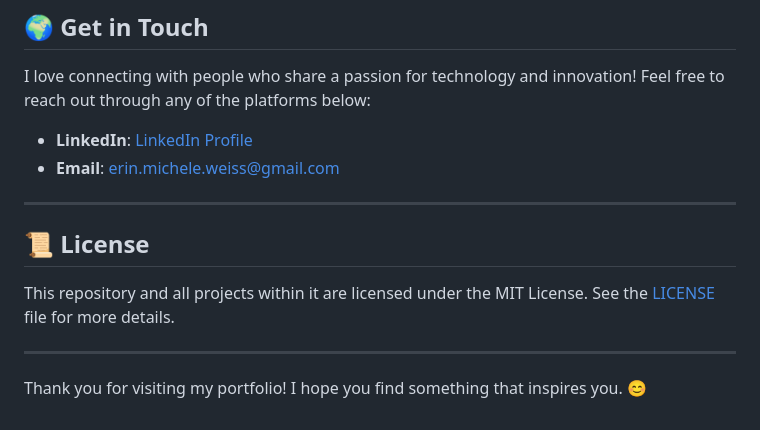
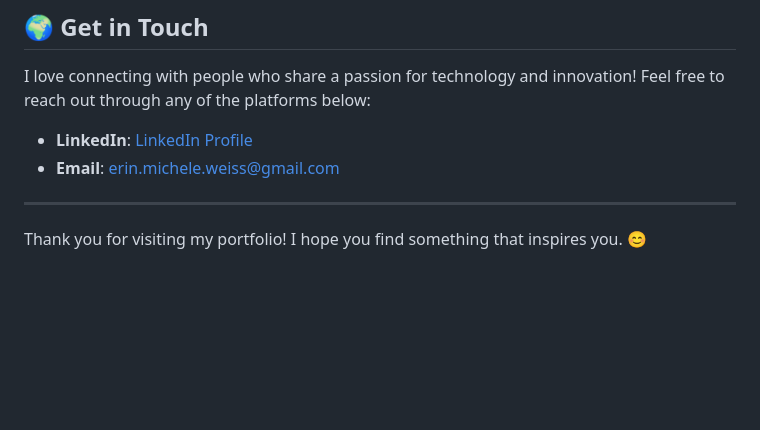
Before and after one commit to Erin-Weiss/Erin-Weiss.github.io, a Markdown page: README.md, the part around the change. Drawn GitHub-style; blank space fills up the shorter version.

```diff
--- a/README.md
+++ b/README.md
@@ -71,10 +71,4 @@ I love connecting with people who share a passion for technology and innovation!
 
 ---
 
-## 📜 License
-
-This repository and all projects within it are licensed under the MIT License. See the [LICENSE](LICENSE.txt) file for more details.
-
----
-
 Thank you for visiting my portfolio! I hope you find something that inspires you. 😊
```
